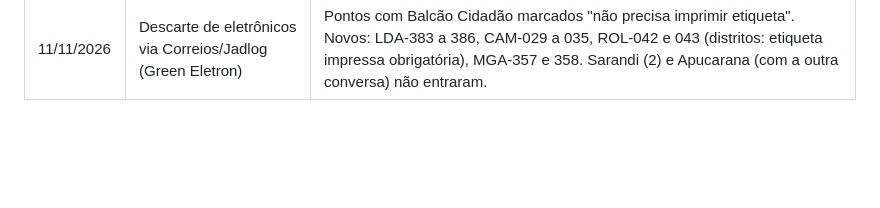
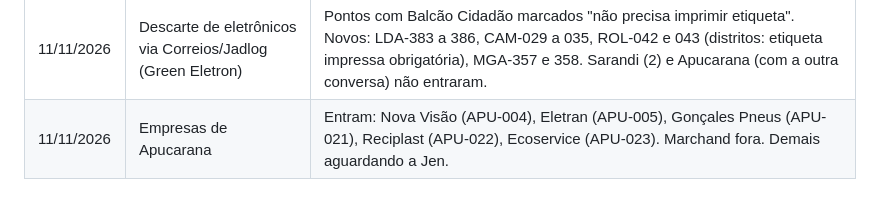
Before and after one commit to JenniferWaldhelm/desvia, a Markdown page: DECISOES.md, the part around the change. Rendered like a GitHub page; blank space fills up the shorter version.

Commit message:
Decisões: empresas de Apucarana
Co-Authored-By: Claude Opus 5.5 <noreply@anthropic.com>
Claude-Session: https://claude.ai/code/session_01T9XhrzVcVi3dfHoA4UtKS1

```diff
--- a/DECISOES.md
+++ b/DECISOES.md
@@ -70,3 +70,4 @@ Registro das decisões que valem para o projeto inteiro e das decisões sobre po
 | 11/11/2026 | Pontos ABREE/Green Eletron das outras cidades | 54 importados: Ibiporã IBI-038 a 041, Mandaguari MGI-018 a 020, Rolândia ROL-037 a 041, Maringá MGA-315 a 356. Prefeitura de Maringá já estava na base. Sarandi (10) guardado em Pendências. MEI Renata C. da Silva fora. IDs ROL-031 a 036 e MGA-301 a 308 seguem reservados para as empresas em conferência. |
 | 11/11/2026 | Compradores do PMSB de Apucarana | Só V. Farias funciona (APU-020). J.B. Recicláveis, Lemke, Formigão, Bazani, Revigal e LDM não entram. |
 | 11/11/2026 | Descarte de eletrônicos via Correios/Jadlog (Green Eletron) | Pontos com Balcão Cidadão marcados "não precisa imprimir etiqueta". Novos: LDA-383 a 386, CAM-029 a 035, ROL-042 e 043 (distritos: etiqueta impressa obrigatória), MGA-357 e 358. Sarandi (2) e Apucarana (com a outra conversa) não entraram. |
+| 11/11/2026 | Empresas de Apucarana | Entram: Nova Visão (APU-004), Eletran (APU-005), Gonçales Pneus (APU-021), Reciplast (APU-022), Ecoservice (APU-023). Marchand fora. Demais aguardando a Jen. |
```
